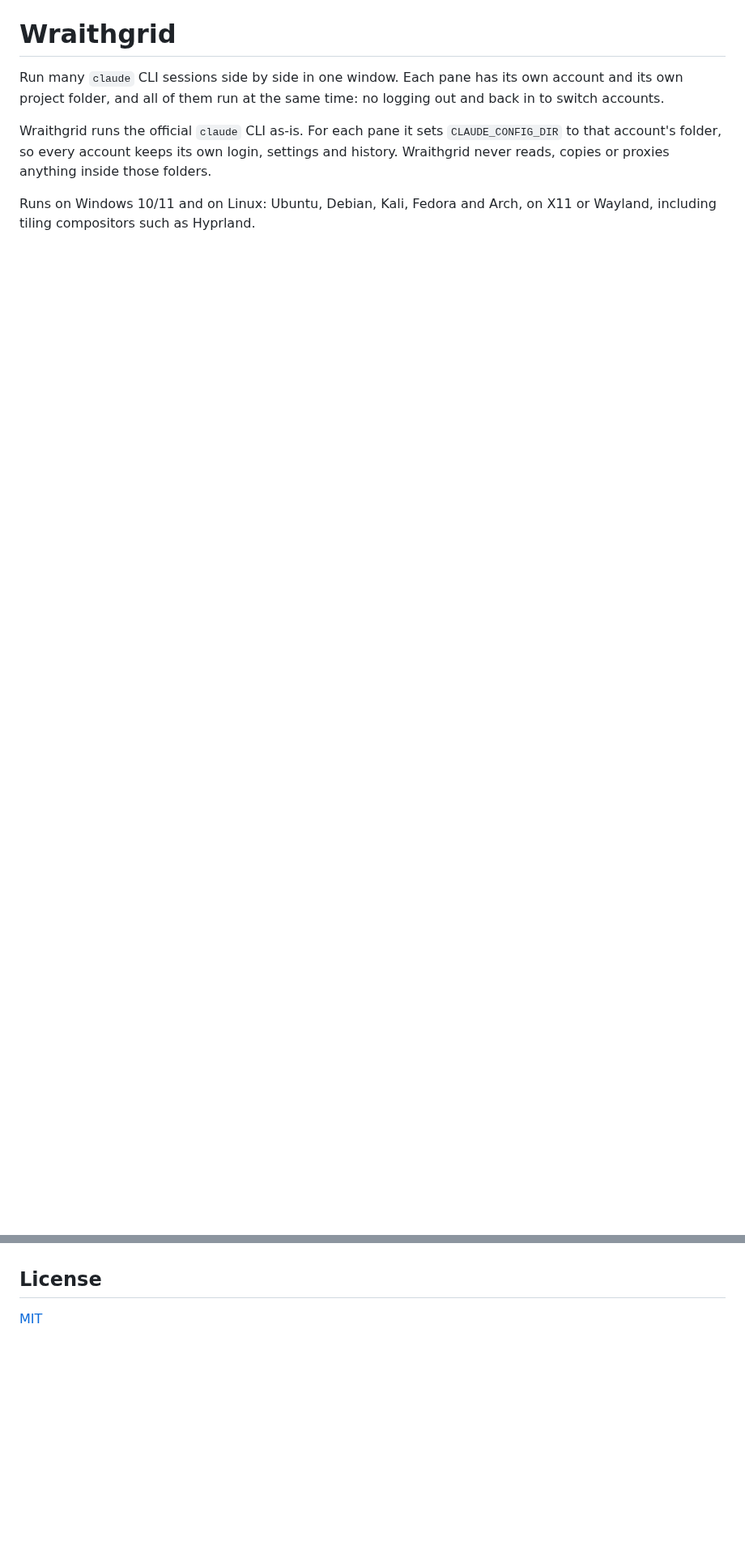
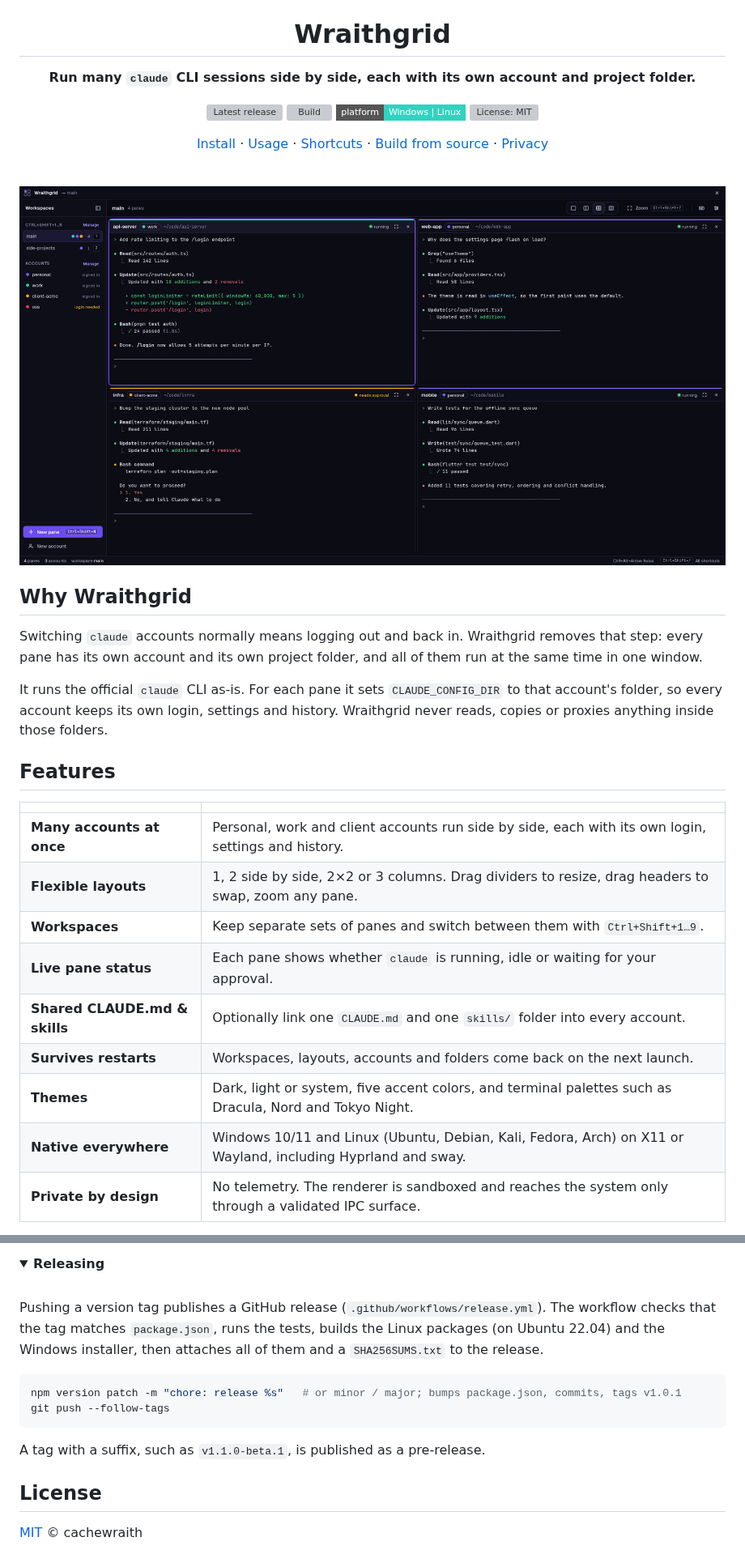
Before and after one commit to cachewraith/wraithgrid, a Markdown page: README.md, 2 parts joined by grey strips. Shown at 81% size. GitHub-like rendering; pictures changed too: docs/screenshots/grid-dark.png (added); folded sections open; badges without logos; blank space fills up the shorter version; grey boxes are pictures that could not be loaded.

````diff
--- a/README.md
+++ b/README.md
@@ -1,13 +5,44 @@
 # Wraithgrid
 
-Run many `claude` CLI sessions side by side in one window. Each pane has its own
-account and its own project folder, and all of them run at the same time: no logging
-out and back in to switch accounts.
+**Run many `claude` CLI sessions side by side, each with its own account and project folder.**
 
-Wraithgrid runs the official `claude` CLI as-is. For each pane it sets
-`CLAUDE_CONFIG_DIR` to that account's folder, so every account keeps its own login,
-settings and history. Wraithgrid never reads, copies or proxies anything inside those
-folders.
+[![Latest release](https://img.shields.io/github/v/release/cachewraith/wraithgrid?style=flat-square&color=7c5cff)](https://github.com/cachewraith/wraithgrid/releases/latest)
+[![Build](https://img.shields.io/github/actions/workflow/status/cachewraith/wraithgrid/build.yml?branch=main&style=flat-square&label=build)](https://github.com/cachewraith/wraithgrid/actions/workflows/build.yml)
+[![Platforms](https://img.shields.io/badge/platform-Windows%20%7C%20Linux-2dd4bf?style=flat-square)](#install)
+[![License: MIT](https://img.shields.io/github/license/cachewraith/wraithgrid?style=flat-square&color=f5a524)](LICENSE)
 
-Runs on Windows 10/11 and on Linux: Ubuntu, Debian, Kali, Fedora and Arch, on X11 or
-Wayland, including tiling compositors such as Hyprland.
+[Install](#install) · [Usage](#usage) · [Shortcuts](#shortcuts) · [Build from source](#build-from-source) · [Privacy](#privacy-and-security)
+
+</div>
+
+<br />
+
+<picture>
+  <source media="(prefers-color-scheme: light)" srcset="docs/screenshots/grid-light.png" />
+  <img src="docs/screenshots/grid-dark.png" alt="Wraithgrid showing four claude sessions in a 2×2 grid, each under a different account and project folder" />
+</picture>
+
+## Why Wraithgrid
+
+Switching `claude` accounts normally means logging out and back in. Wraithgrid removes that
+step: every pane has its own account and its own project folder, and all of them run at the
+same time in one window.
+
+It runs the official `claude` CLI as-is. For each pane it sets `CLAUDE_CONFIG_DIR` to that
+account's folder, so every account keeps its own login, settings and history. Wraithgrid never
+reads, copies or proxies anything inside those folders.
+
+## Features
+
+|                               |                                                                                                              |
+| ----------------------------- | ------------------------------------------------------------------------------------------------------------ |
+| **Many accounts at once**     | Personal, work and client accounts run side by side, each with its own login, settings and history.          |
+| **Flexible layouts**          | 1, 2 side by side, 2×2 or 3 columns. Drag dividers to resize, drag headers to swap, zoom any pane.           |
+| **Workspaces**                | Keep separate sets of panes and switch between them with `Ctrl+Shift+1…9`.                                   |
+| **Live pane status**          | Each pane shows whether `claude` is running, idle or waiting for your approval.                              |
+| **Shared CLAUDE.md & skills** | Optionally link one `CLAUDE.md` and one `skills/` folder into every account.                                 |
+| **Survives restarts**         | Workspaces, layouts, accounts and folders come back on the next launch.                                      |
+| **Themes**                    | Dark, light or system, five accent colors, and terminal palettes such as Dracula, Nord and Tokyo Night.      |
+| **Native everywhere**         | Windows 10/11 and Linux (Ubuntu, Debian, Kali, Fedora, Arch) on X11 or Wayland, including Hyprland and sway. |
+| **Private by design**         | No telemetry. The renderer is sandboxed and reaches the system only through a validated IPC surface.         |
+
@@ -201,4 +264,24 @@ are saved automatically. If the file is ever unreadable, Wraithgrid moves it to
+</details>
+
+<details>
+<summary><b>Releasing</b></summary>
+
+<br />
+
+Pushing a version tag publishes a GitHub release (`.github/workflows/release.yml`). The
+workflow checks that the tag matches `package.json`, runs the tests, builds the Linux packages
+(on Ubuntu 22.04) and the Windows installer, then attaches all of them and a
+`SHA256SUMS.txt` to the release.
+
+```sh
+npm version patch -m "chore: release %s"   # or minor / major; bumps package.json, commits, tags v1.0.1
+git push --follow-tags
+```
+
+A tag with a suffix, such as `v1.1.0-beta.1`, is published as a pre-release.
+
+</details>
 
 ## License
 
-[MIT](LICENSE)
+[MIT](LICENSE) © cachewraith
````
Also changed, not shown: other parts of README.md (+151 -119 lines), docs/screenshots/accounts.png (added), docs/screenshots/grid-light.png (added), docs/screenshots/new-pane.png (added), docs/screenshots/settings.png (added).
